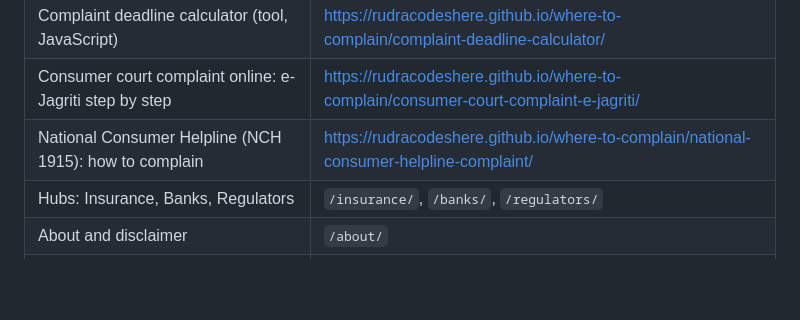
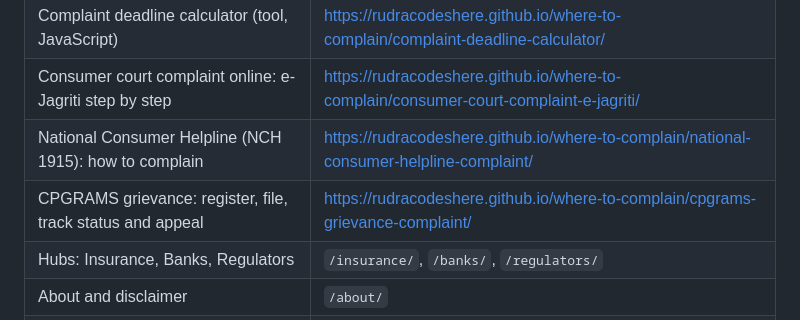
Before and after one commit to rudracodeshere/where-to-complain, a Markdown page: README.md, the part around one of its changes. Drawn GitHub-style; blank space fills up the shorter version.

Commit message:
Queue #23 done; README and changelog for CPGRAMS page

```diff
--- a/README.md
+++ b/README.md
@@ -19,6 +19,7 @@ A free static directory with no ads and no cookies (JavaScript only on tool page
 | Complaint deadline calculator (tool, JavaScript) | https://rudracodeshere.github.io/where-to-complain/complaint-deadline-calculator/ |
 | Consumer court complaint online: e-Jagriti step by step | https://rudracodeshere.github.io/where-to-complain/consumer-court-complaint-e-jagriti/ |
 | National Consumer Helpline (NCH 1915): how to complain | https://rudracodeshere.github.io/where-to-complain/national-consumer-helpline-complaint/ |
+| CPGRAMS grievance: register, file, track status and appeal | https://rudracodeshere.github.io/where-to-complain/cpgrams-grievance-complaint/ |
 | Hubs: Insurance, Banks, Regulators | `/insurance/`, `/banks/`, `/regulators/` |
 | About and disclaimer | `/about/` |
 | How we check facts, Privacy (trust pages) | `/how-we-check-facts/`, `/privacy/` |
```
Also changed, not shown: other parts of README.md (+1 -1 lines), CHANGELOG.md (+6 -0 lines), QUEUE.md (+1 -1 lines).
